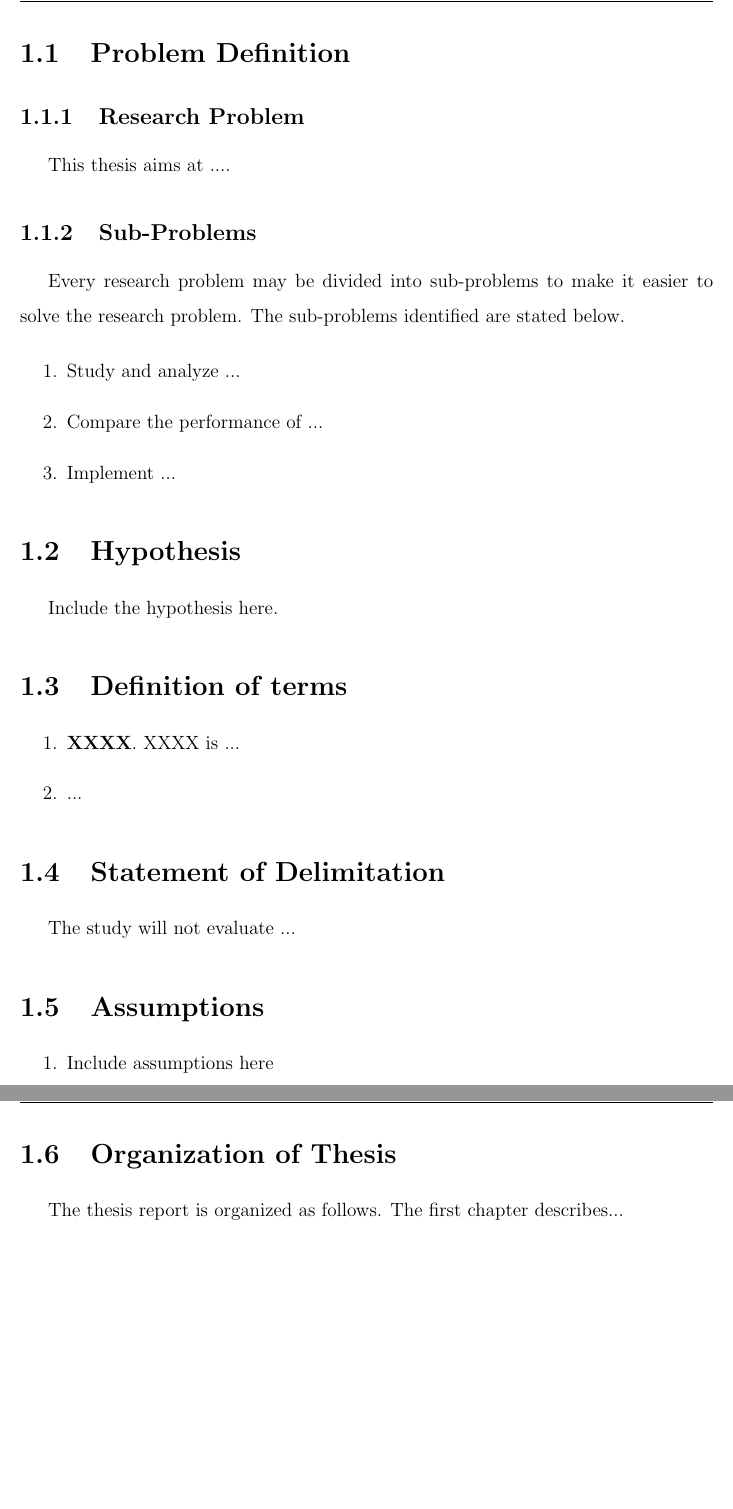
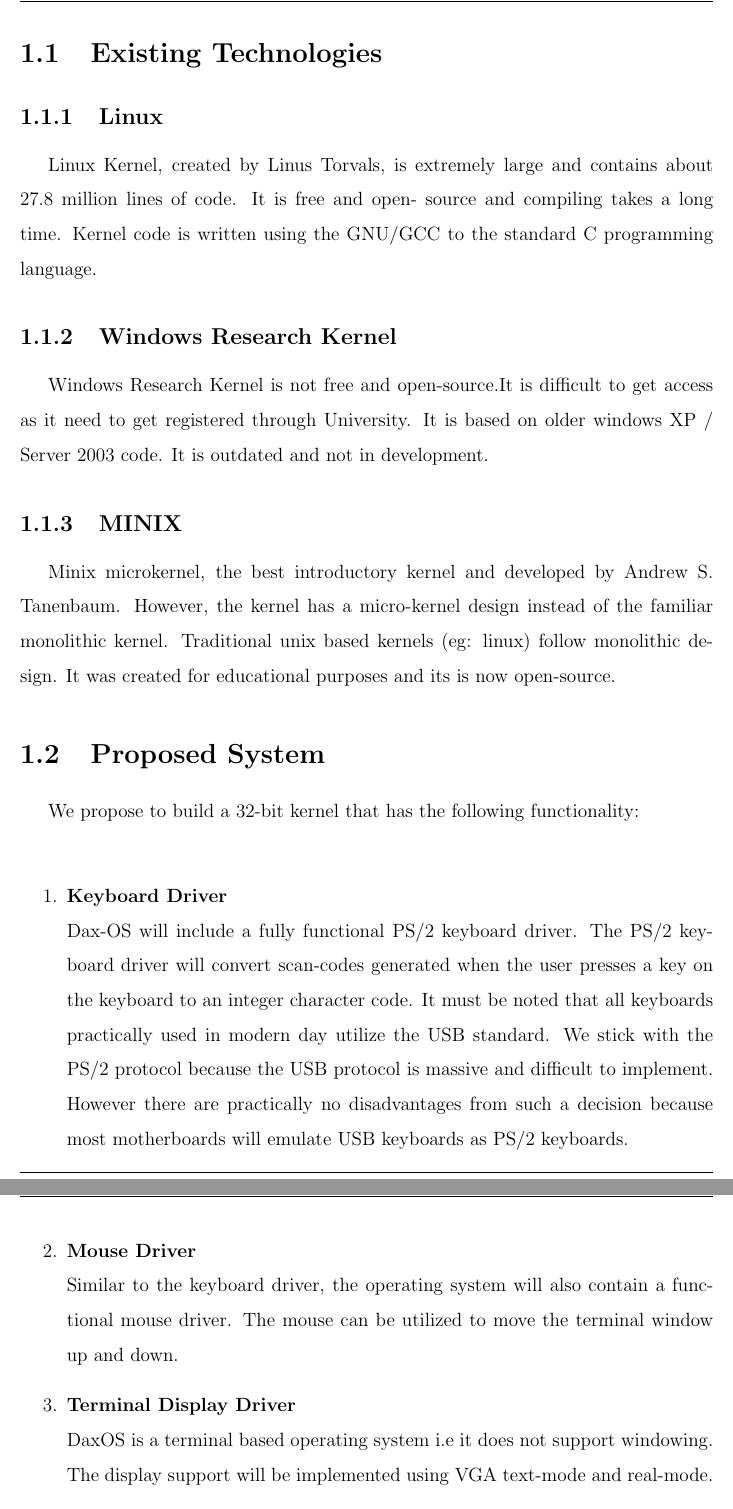
Before and after one commit to DaxKernel/docs, a LaTeX thesis (reports/design/project template.tex, which reads reports/design/1Introduction.tex): two parts of pages 11 and 12 of 20, joined at a grey line, cut at the place of the change. Compiled offline with pdfLaTeX.

Commit message:
Finished Introduction Section
- Rewrote introduction
- Added document for Design Diagrams

```diff
--- a/reports/design/1Introduction.tex
+++ b/reports/design/1Introduction.tex
@@ -5,21 +7,25 @@
 
 \newpage
-\section{Problem Definition}\label{section:Problem}
-\subsection{Research Problem}
-This thesis aims at ....
-\subsection{Sub-Problems}
-Every research problem may be divided into sub-problems to make it easier to solve the research problem. The sub-problems identified are stated below.
+\section{Existing Technologies}\label{section:Existing Technologies}
+\subsection{Linux}
+Linux Kernel, created by Linus Torvals, is extremely large and contains about 27.8 million lines of code. It is free and open- source and compiling takes a long time. Kernel code is written using the GNU/GCC to the standard C programming language.
 
-	\begin{enumerate}
-    	\item Study and analyze ...
-    	\item Compare the performance of ...
-    	\item Implement ...
-  	\end{enumerate}
+\subsection{Windows Research Kernel}
+Windows Research Kernel is not free and open-source.It is difficult to get access as it need to get registered through University. It is based on older windows XP / Server 2003 code. It is outdated and not in development.
 
-\section{Hypothesis}\label{section:Hypothesis}
-Include the hypothesis here.
+\subsection{MINIX}
+Minix microkernel, the best introductory kernel and developed by Andrew S. Tanenbaum. However, the kernel has a micro-kernel design instead of the familiar monolithic kernel. Traditional unix based kernels (eg: linux) follow monolithic design. It was created for educational purposes and its is now open-source.
 
-\section{Definition of terms} \label{section:Definition of terms}
+\section{Proposed System}\label{section:Proposed System}
+We propose to build a 32-bit kernel that has the following functionality:\\
 \begin{enumerate}
-\item \textbf{XXXX}. XXXX is ...
-\item ...
+
+	\item \textbf{Keyboard Driver} \\
+	Dax-OS will include a fully functional PS/2 keyboard driver. The PS/2 keyboard driver will convert scan-codes generated when the user presses a key on the keyboard to an integer character code. It must be noted that all keyboards practically used in modern day utilize the USB standard. We stick with the PS/2 protocol because the USB protocol is massive and difficult to implement. However there are practically no disadvantages from such a decision because most motherboards will emulate USB keyboards as PS/2 keyboards.
+
+	\item \textbf{Mouse Driver} \\
+	Similar to the keyboard driver, the operating system will also contain a functional mouse driver. The mouse can be utilized to move the terminal window up and down.
+
+	\item \textbf{Terminal Display Driver} \\
+	DaxOS is a terminal based operating system i.e it does not support windowing.
+	The display support will be implemented using VGA text-mode and real-mode.
@@ -26,11 +38,7 @@
 \end{enumerate}
 
-\section{Statement of Delimitation}\label{section:Statement of Delimitation}
-The study will not evaluate ...
+\section{Technology Stack} \label{section:Technology Stack}
+The bulk of the operating system is written in the C programming language. Certain functionality such as writing data to ports and loading tables (IDT, GDT) are implemented using either GCC inline assembly or using normal x86 assembly.
 
-\section{Assumptions}\label{section:Assumptions}
-\begin{enumerate}
-\item  Include assumptions here
-\item ...
-\end{enumerate}
+The project uses the GCC cross-compiler \& binutils to target the generic i686 platform; which is a generic 32-bit Intel P6 architecture. The GNU Assembler and Linker are also used. The assembly syntax style used is AT\&T.
 
@@ -37,4 +46,2 @@
 
-\section{Organization of Thesis}\label{section:Organization of Thesis}
-
-\indent The thesis report is organized as follows. The first chapter describes...
+DAX OS uses git as its version control system of choice. The git repository is uploaded on Github and every new feature is developed on its own separate branch. Team communication and coordination are actualized using discord with Github integration enabled.
```
Also changed, not shown: reports/design/2DesignDiagrams.tex (added, +6 -0 lines), reports/design/project template.tex (+2 -1 lines), reports/design/todo.txt (+1 -1 lines), reports/design/project template.pdf, reports/design/1Introduction.tex (11 more changed lines), 10 other files.
